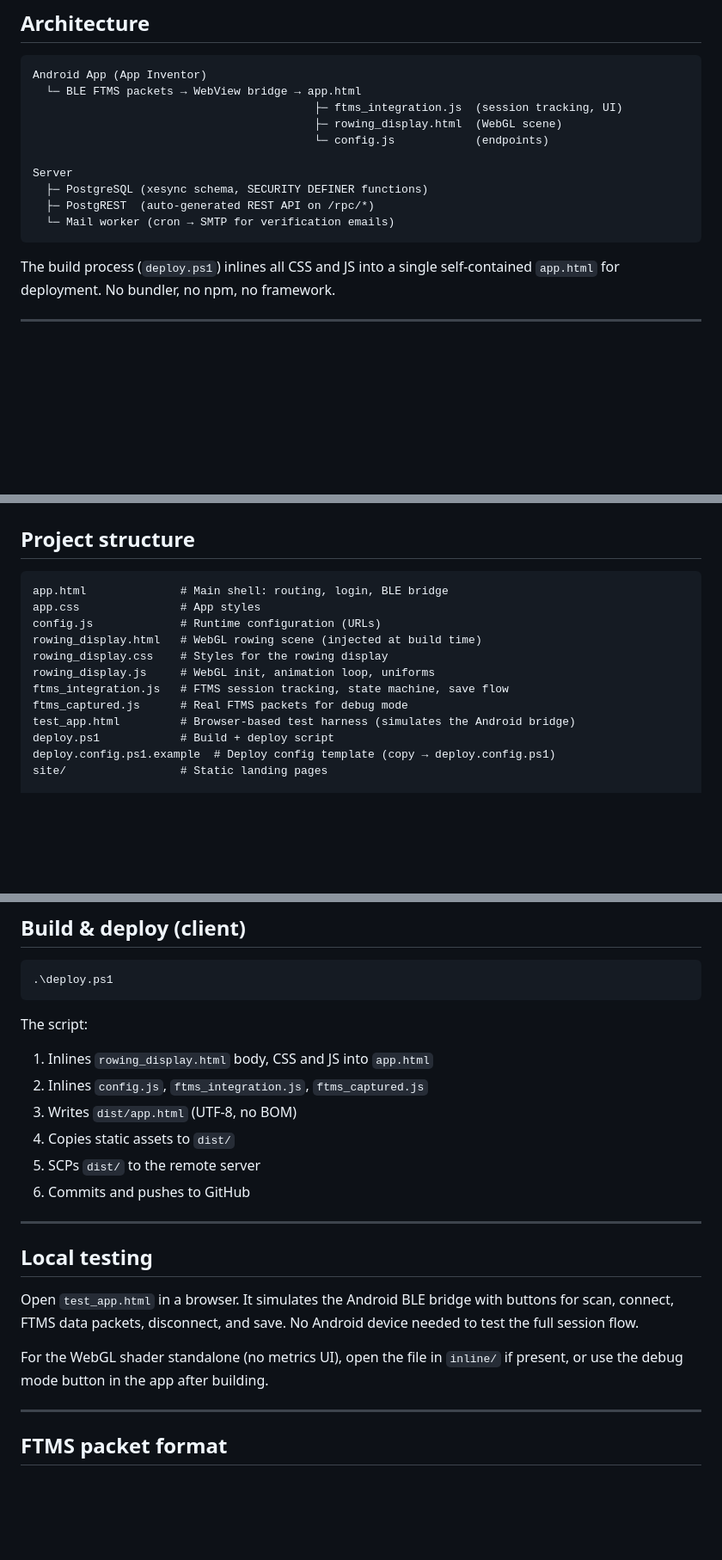
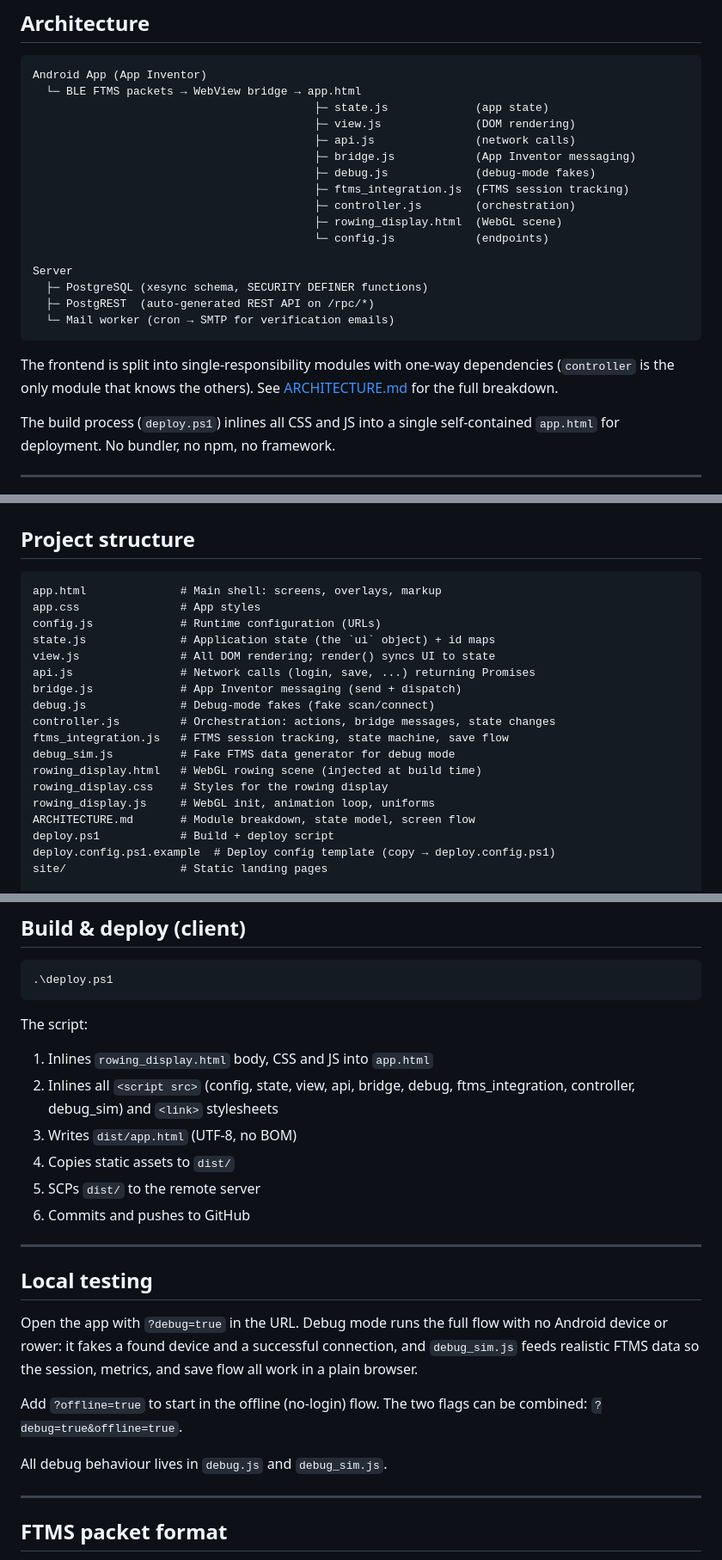
Before and after one commit to INTARYNX/xesync, a Markdown page: README.md, 3 parts joined by grey strips. Shown at 86% size. GitHub-like rendering; blank space fills up the shorter version.

Commit message:
deploy 2026-06-07 17:29

````diff
--- a/README.md
+++ b/README.md
@@ -22,7 +22,13 @@ Real-time Bluetooth rowing tracker for Xebex air rowers. Connects via a native A
 ```
 Android App (App Inventor)
   └─ BLE FTMS packets → WebView bridge → app.html
-                                          ├─ ftms_integration.js  (session tracking, UI)
+                                          ├─ state.js             (app state)
+                                          ├─ view.js              (DOM rendering)
+                                          ├─ api.js               (network calls)
+                                          ├─ bridge.js            (App Inventor messaging)
+                                          ├─ debug.js             (debug-mode fakes)
+                                          ├─ ftms_integration.js  (FTMS session tracking)
+                                          ├─ controller.js        (orchestration)
                                           ├─ rowing_display.html  (WebGL scene)
                                           └─ config.js            (endpoints)
 
@@ -31,6 +37,10 @@ Server
   ├─ PostgREST  (auto-generated REST API on /rpc/*)
   └─ Mail worker (cron → SMTP for verification emails)
 ```
+
+The frontend is split into single-responsibility modules with one-way
+dependencies (`controller` is the only module that knows the others).
+See [ARCHITECTURE.md](ARCHITECTURE.md) for the full breakdown.
 
 The build process (`deploy.ps1`) inlines all CSS and JS into a single self-contained `app.html` for deployment. No bundler, no npm, no framework.
 
@@ -51,15 +61,21 @@ See [API.md](API.md) for the full API reference.
 ## Project structure
 
 ```
-app.html              # Main shell: routing, login, BLE bridge
+app.html              # Main shell: screens, overlays, markup
 app.css               # App styles
 config.js             # Runtime configuration (URLs)
+state.js              # Application state (the `ui` object) + id maps
+view.js               # All DOM rendering; render() syncs UI to state
+api.js                # Network calls (login, save, ...) returning Promises
+bridge.js             # App Inventor messaging (send + dispatch)
+debug.js              # Debug-mode fakes (fake scan/connect)
+controller.js         # Orchestration: actions, bridge messages, state changes
+ftms_integration.js   # FTMS session tracking, state machine, save flow
+debug_sim.js          # Fake FTMS data generator for debug mode
 rowing_display.html   # WebGL rowing scene (injected at build time)
 rowing_display.css    # Styles for the rowing display
 rowing_display.js     # WebGL init, animation loop, uniforms
-ftms_integration.js   # FTMS session tracking, state machine, save flow
-ftms_captured.js      # Real FTMS packets for debug mode
-test_app.html         # Browser-based test harness (simulates the Android bridge)
+ARCHITECTURE.md       # Module breakdown, state model, screen flow
 deploy.ps1            # Build + deploy script
 deploy.config.ps1.example  # Deploy config template (copy → deploy.config.ps1)
 site/                 # Static landing pages
@@ -151,7 +167,7 @@ Both scripts are idempotent.
 
 The script:
 1. Inlines `rowing_display.html` body, CSS and JS into `app.html`
-2. Inlines `config.js`, `ftms_integration.js`, `ftms_captured.js`
+2. Inlines all `<script src>` (config, state, view, api, bridge, debug, ftms_integration, controller, debug_sim) and `<link>` stylesheets
 3. Writes `dist/app.html` (UTF-8, no BOM)
 4. Copies static assets to `dist/`
 5. SCPs `dist/` to the remote server
@@ -161,9 +177,15 @@ The script:
 
 ## Local testing
 
-Open `test_app.html` in a browser. It simulates the Android BLE bridge with buttons for scan, connect, FTMS data packets, disconnect, and save. No Android device needed to test the full session flow.
+Open the app with `?debug=true` in the URL. Debug mode runs the full flow
+with no Android device or rower: it fakes a found device and a successful
+connection, and `debug_sim.js` feeds realistic FTMS data so the session,
+metrics, and save flow all work in a plain browser.
 
-For the WebGL shader standalone (no metrics UI), open the file in `inline/` if present, or use the debug mode button in the app after building.
+Add `?offline=true` to start in the offline (no-login) flow. The two flags
+can be combined: `?debug=true&offline=true`.
+
+All debug behaviour lives in `debug.js` and `debug_sim.js`.
 
 ---
 
````
Also changed, not shown: other parts of README.md (+4 -4 lines).
